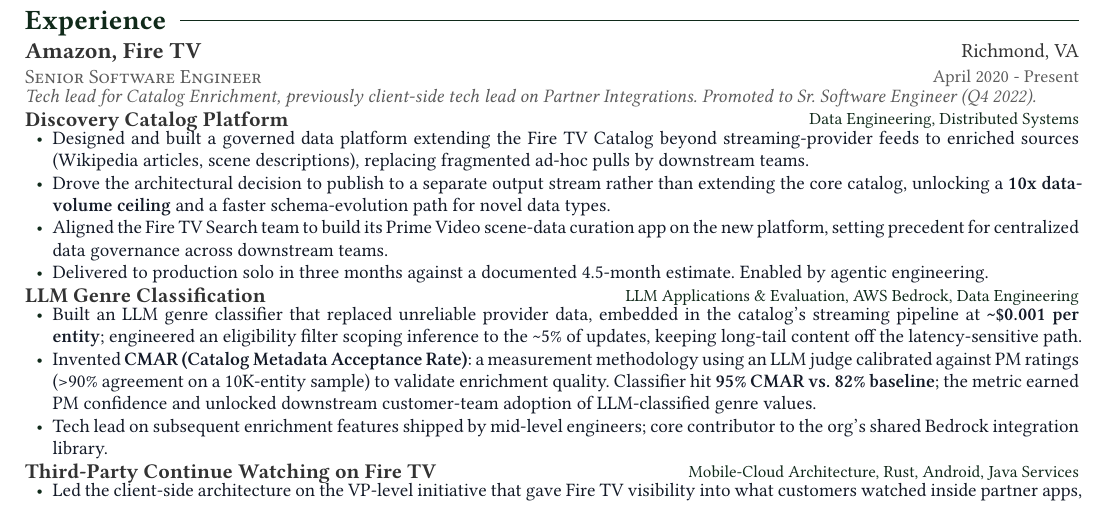
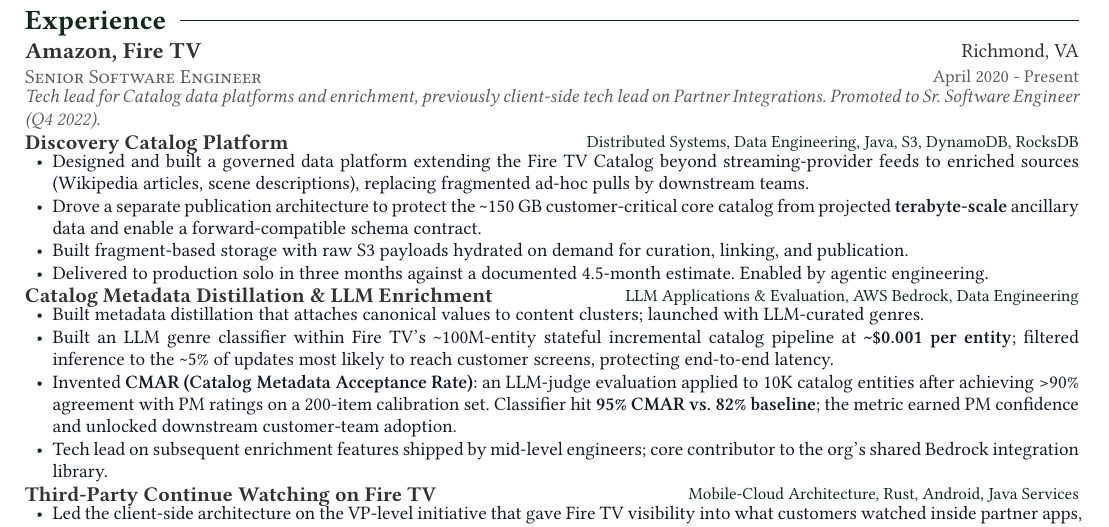
Before and after one commit to zakkl13/interactive-resume, a Typst document (resume-pdf/resume.typ): part of the page before the commit and part of page 1 of 2 after it, cut so that both start at the same text. Compiled offline with Typst 0.15; a missing font is replaced by an installed copy or a similar font.

Commit message:
Refresh Fire TV Catalog resume positioning

```diff
--- a/resume-pdf/resume.typ
+++ b/resume-pdf/resume.typ
@@ -35,20 +35,21 @@
   description: "Senior Software Engineer",
   date: "April 2020 - Present",
 )
-#resume-lead[Tech lead for Catalog Enrichment, previously client-side tech lead on Partner Integrations. Promoted to Sr. Software Engineer (Q4 2022).]
+#resume-lead[Tech lead for Catalog data platforms and enrichment, previously client-side tech lead on Partner Integrations. Promoted to Sr. Software Engineer (Q4 2022).]
 
-#resume-project("Discovery Catalog Platform", stack: "Data Engineering, Distributed Systems")
+#resume-project("Discovery Catalog Platform", stack: "Distributed Systems, Data Engineering, Java, S3, DynamoDB, RocksDB")
 #resume-item[
   - Designed and built a governed data platform extending the Fire TV Catalog beyond streaming-provider feeds to enriched sources (Wikipedia articles, scene descriptions), replacing fragmented ad-hoc pulls by downstream teams.
-  - Drove the architectural decision to publish to a separate output stream rather than extending the core catalog, unlocking a *10x data-volume ceiling* and a faster schema-evolution path for novel data types.
-  - Aligned the Fire TV Search team to build its Prime Video scene-data curation app on the new platform, setting precedent for centralized data governance across downstream teams.
+  - Drove a separate publication architecture to protect the \~150 GB customer-critical core catalog from projected *terabyte-scale* ancillary data and enable a forward-compatible schema contract.
+  - Built fragment-based storage with raw S3 payloads hydrated on demand for curation, linking, and publication.
   - Delivered to production solo in three months against a documented 4.5-month estimate. Enabled by agentic engineering.
 ]
 
-#resume-project("LLM Genre Classification", stack: "LLM Applications & Evaluation, AWS Bedrock, Data Engineering")
+#resume-project("Catalog Metadata Distillation & LLM Enrichment", stack: "LLM Applications & Evaluation, AWS Bedrock, Data Engineering")
 #resume-item[
-  - Built an LLM genre classifier that replaced unreliable provider data, embedded in the catalog's streaming pipeline at *\~\$0.001 per entity*; engineered an eligibility filter scoping inference to the \~5% of updates, keeping long-tail content off the latency-sensitive path.
-  - Invented *CMAR (Catalog Metadata Acceptance Rate)*: a measurement methodology using an LLM judge calibrated against PM ratings (>90% agreement on a 10K-entity sample) to validate enrichment quality. Classifier hit *95% CMAR vs. 82% baseline*; the metric earned PM confidence and unlocked downstream customer-team adoption of LLM-classified genre values.
+  - Built metadata distillation that attaches canonical values to content clusters; launched with LLM-curated genres.
+  - Built an LLM genre classifier within Fire TV's \~100M-entity stateful incremental catalog pipeline at *\~\$0.001 per entity*; filtered inference to the \~5% of updates most likely to reach customer screens, protecting end-to-end latency.
+  - Invented *CMAR (Catalog Metadata Acceptance Rate)*: an LLM-judge evaluation applied to 10K catalog entities after achieving >90% agreement with PM ratings on a 200-item calibration set. Classifier hit *95% CMAR vs. 82% baseline*; the metric earned PM confidence and unlocked downstream customer-team adoption.
   - Tech lead on subsequent enrichment features shipped by mid-level engineers; core contributor to the org's shared Bedrock integration library.
 ]
 
```
Also changed, not shown: 3 other files.
